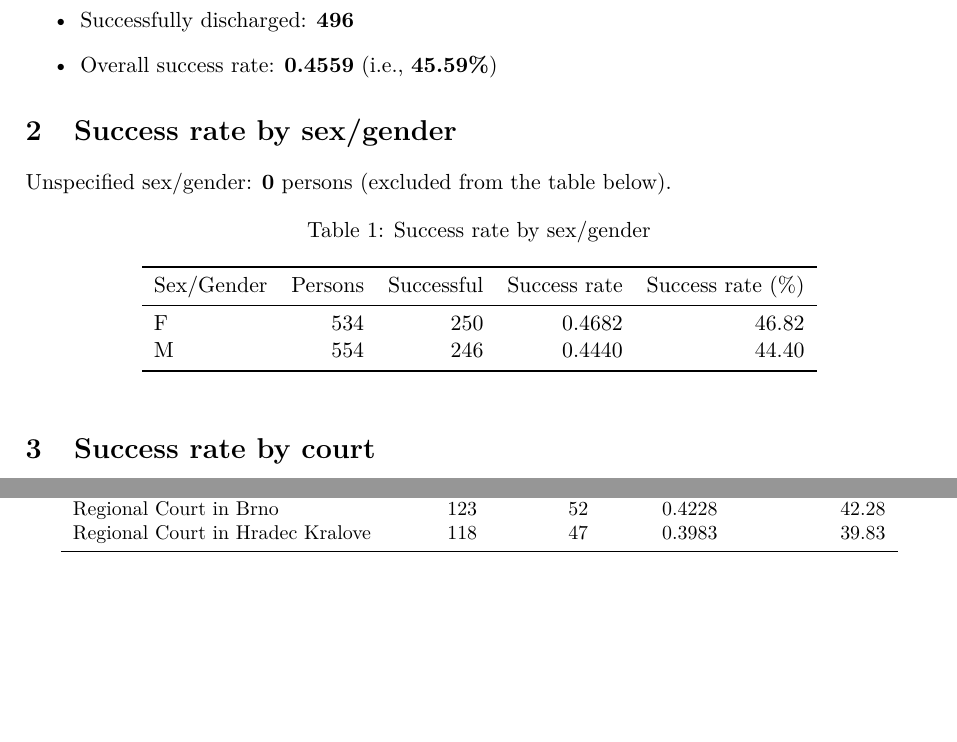
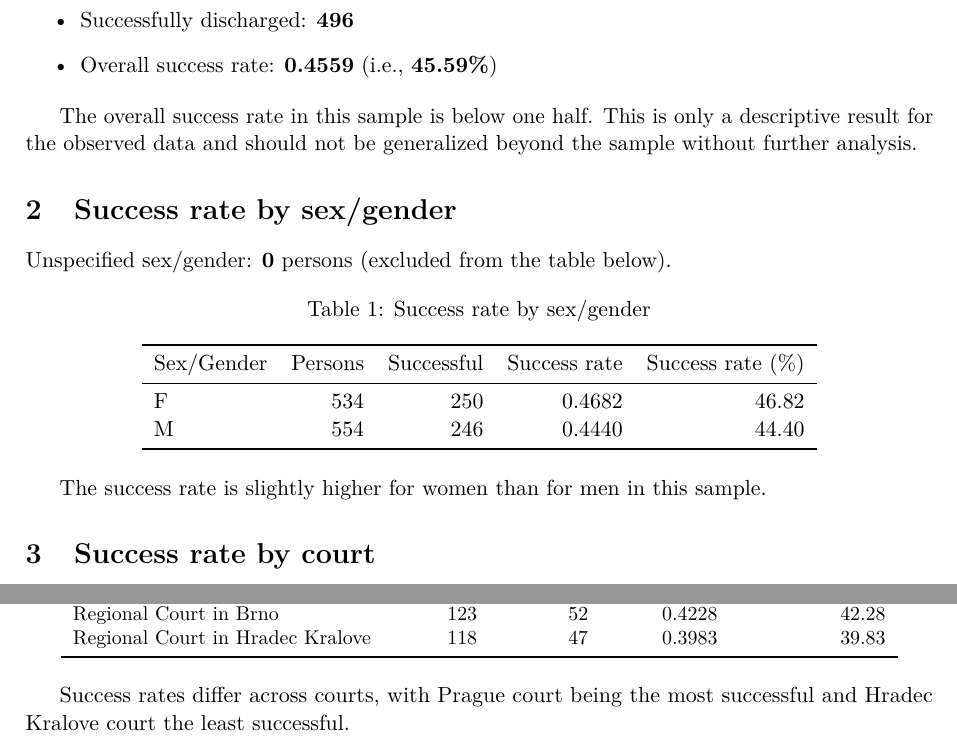
Before and after one commit to Chrasts/insolvency-success-analysis, a LaTeX document (report/report.tex): two parts of page 1 of 2, joined at a grey line, cut so that both start at the same text, the shorter picture padded with empty space. Compiled offline with pdfLaTeX.

Commit message:
Enhance report with analysis and commentary
Added detailed analysis and commentary on success rates by gender, court, and over time.

```diff
--- a/report/report.tex
+++ b/report/report.tex
@@ -28,6 +28,8 @@
   \item Overall success rate: \textbf{0.4559} (i.e., \textbf{45.59\%})
 \end{itemize}
 
+The overall success rate in this sample is below one half. This is only a descriptive result for the observed data and should not be generalized beyond the sample without further analysis.
+
 \section{Success rate by sex/gender}
 Unspecified sex/gender: \textbf{0} persons (excluded from the table below).
 
@@ -43,6 +45,8 @@ M & 554 & 246 & 0.4440 & 44.40 \\
 \bottomrule
 \end{tabular}
 \end{table}
+
+The success rate is slightly higher for women than for men in this sample.
 
 \section{Success rate by court}
 \begin{table}[h]
@@ -65,6 +69,8 @@ Regional Court in Hradec Kralove   & 118 & 47 & 0.3983 & 39.83 \\
 \end{tabular}
 \end{table}
 
+Success rates differ across courts, with Prague court being the most successful and Hradec Kralove court the least successful.
+
 \newpage
 
 \section{Success rate over time}
```
Also changed, not shown: report/report.tex (2 more changed lines).
